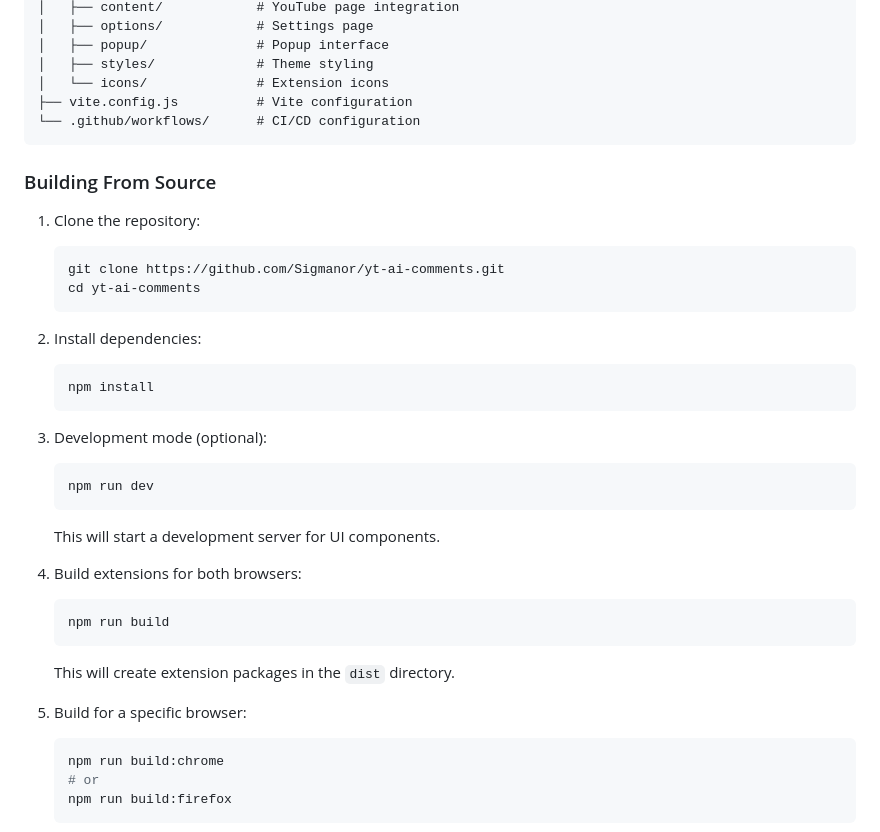
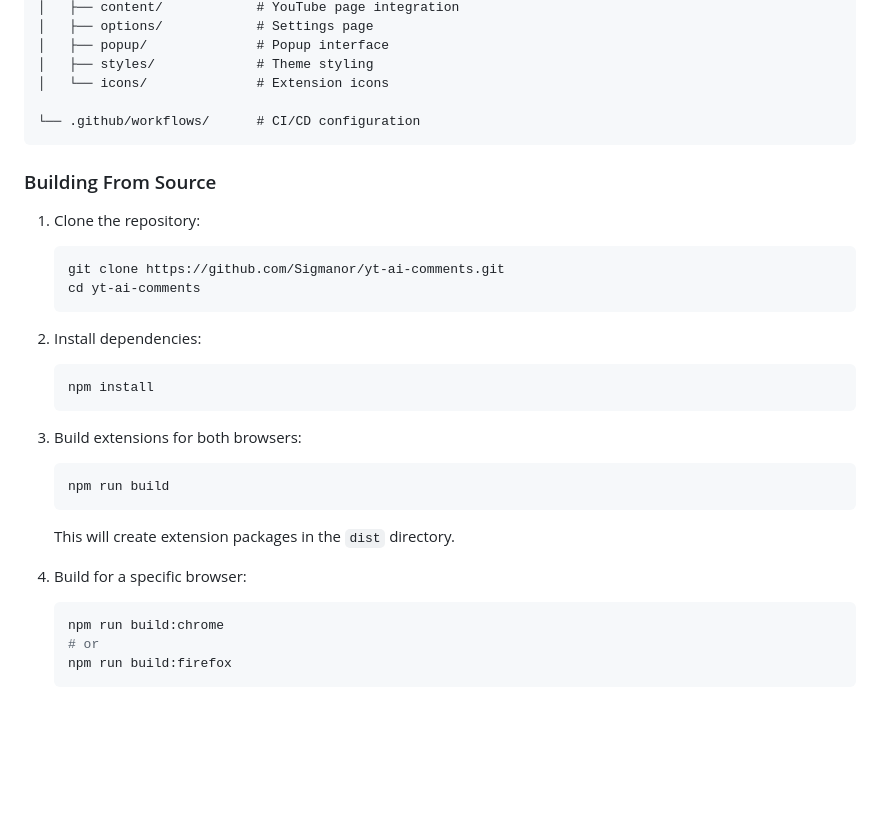
Before and after one commit to Sigmanor/yt-ai-comments, a Markdown page: README.md, the part around the change. Rendered like a GitHub page; blank space fills up the shorter version.

Commit message:
docs: update README.md with correct build commands
The README.md file was updated to reflect the correct build commands for the extension. The development mode command was removed as it is not necessary for the build process.

````diff
--- a/README.md
+++ b/README.md
@@ -143,7 +143,7 @@ YouTube AI Comments Generator is a browser extension that helps you craft engagi
 │   ├── popup/              # Popup interface
 │   ├── styles/             # Theme styling
 │   └── icons/              # Extension icons
-├── vite.config.js          # Vite configuration
+
 └── .github/workflows/      # CI/CD configuration
 ```
 
@@ -161,19 +161,13 @@ YouTube AI Comments Generator is a browser extension that helps you craft engagi
    npm install
    ```
 
-3. Development mode (optional):
-   ```bash
-   npm run dev
-   ```
-   This will start a development server for UI components.
-
-4. Build extensions for both browsers:
+3. Build extensions for both browsers:
    ```bash
    npm run build
    ```
    This will create extension packages in the `dist` directory.
 
-5. Build for a specific browser:
+4. Build for a specific browser:
    ```bash
    npm run build:chrome
    # or
````
